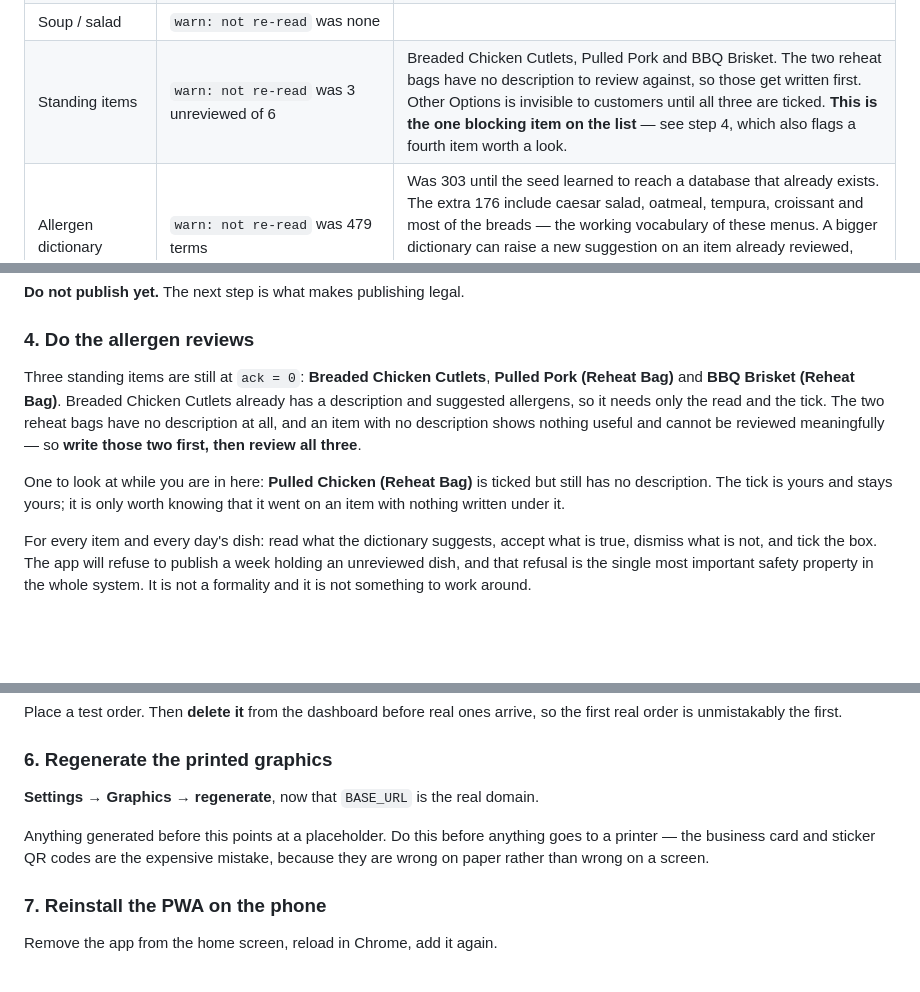
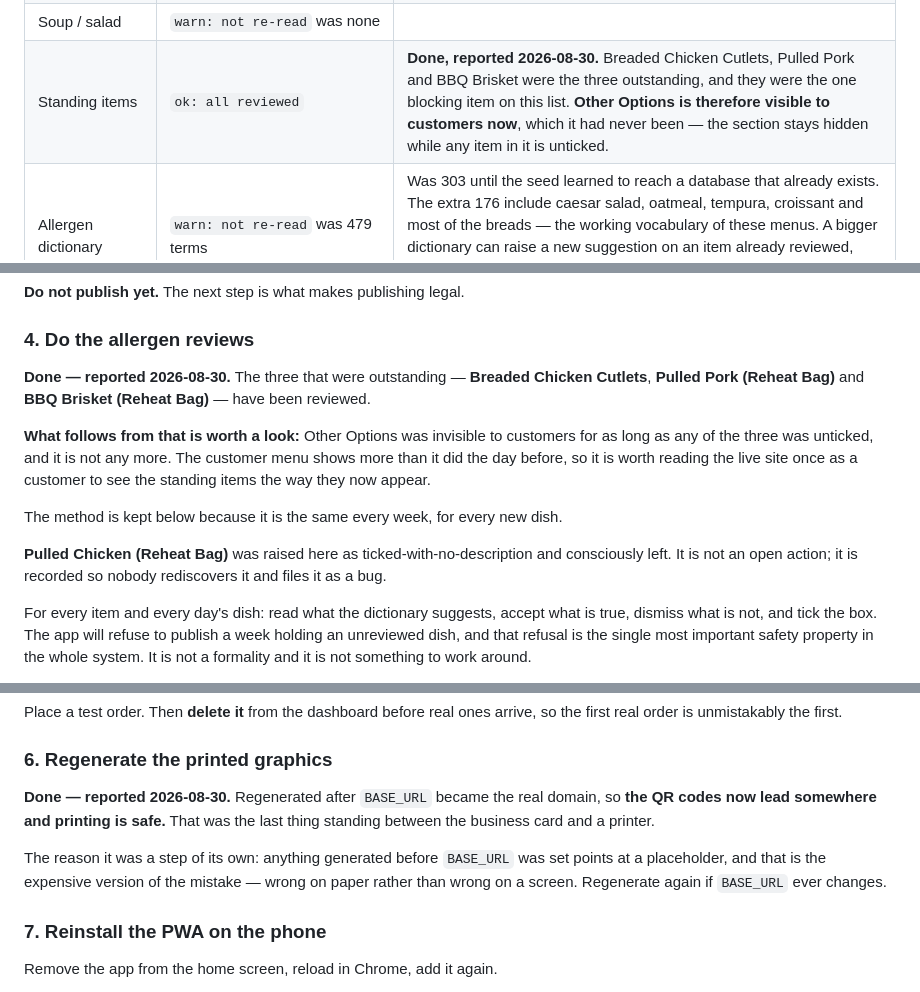
Before and after one commit to A-Theme/dinner-by-derek, a Markdown page: docs/GOING-LIVE.md, 3 parts joined by grey strips. GitHub-like rendering; blank space fills up the shorter version.

Commit message:
The last two blockers are cleared
Reported done on 30 August: the printed graphics were regenerated after
BASE_URL became the real domain, and the three outstanding standing-item
allergen reviews were completed.

Both are marked as reported rather than as read, which is the same
distinction the rest of this table now makes. Neither could be verified from
here — there is no read access to the live database from the laptop — and
saying "done" in the voice of a fresh reading is the habit that made this
document wrong three times.

Two consequences worth more than the ticks themselves, so both are written
down where somebody will hit them:

Other Options has never once been visible to a customer. The section stays
hidden while any item in it is unticked, and all three of those were what
held it shut, so the menu now shows more than it did the day before. Worth
reading the live site as a customer to see what appeared.

Printing is safe now. Any QR generated before BASE_URL was set pointed at a
placeholder, which is the expensive version of that mistake - wrong on paper
rather than wrong on a screen. That was the last thing standing between the
business card and a printer.

Pulled Chicken (Reheat Bag) was flagged in step 4 as ticked with no
description. It is recorded as raised and consciously left rather than
deleted, so the next reader does not rediscover it and file it as a bug.

Co-Authored-By: Claude Opus 5 <noreply@anthropic.com>

```diff
--- a/docs/GOING-LIVE.md
+++ b/docs/GOING-LIVE.md
@@ -44,7 +44,7 @@ within four hours of a commit whose entire purpose was to re-read it.
 | Admin password | `ok: hashed` scrypt | `ADMIN_PASSWORD_HASH` is set and the plaintext `ADMIN_PASSWORD` line is gone. Step 2 is already done; confirm the boot output rather than redo it. |
 | Weeks | `ok: published` starting 2026-08-31 | The week of **Aug 31 – Sep 6 went live on its own** at 20:27 UTC on 2026-08-29 — the first time the scheduler has published rather than the owner. It had been refused as empty three hours earlier and published itself once it had content, which is the design working. It replaces the Aug 24 week described in the rest of this document. What is on it has `warn: not re-read`. |
 | Soup / salad | `warn: not re-read` was none | |
-| Standing items | `warn: not re-read` was 3 unreviewed of 6 | Breaded Chicken Cutlets, Pulled Pork and BBQ Brisket. The two reheat bags have no description to review against, so those get written first. Other Options is invisible to customers until all three are ticked. **This is the one blocking item on the list** — see step 4, which also flags a fourth item worth a look. |
+| Standing items | `ok: all reviewed` | **Done, reported 2026-08-30.** Breaded Chicken Cutlets, Pulled Pork and BBQ Brisket were the three outstanding, and they were the one blocking item on this list. **Other Options is therefore visible to customers now**, which it had never been — the section stays hidden while any item in it is unticked. |
 | Allergen dictionary | `warn: not re-read` was 479 terms | Was 303 until the seed learned to reach a database that already exists. The extra 176 include caesar salad, oatmeal, tempura, croissant and most of the breads — the working vocabulary of these menus. A bigger dictionary can raise a new suggestion on an item already reviewed, which revokes that review; all fourteen reviewed items were re-checked on 2026-08-26 and none were revoked. |
 | Saved dishes | `warn: not re-read` was 816 | A catalogue was imported. The Load picker is live and long, which is why it now sorts by how often a dish has run. |
 | Orders | `warn: not re-read` was 1 test order | One order exists (Aug 25, Pork Souvlaki). Delete it before the first real one, so the first real one is unmistakably the first. |
@@ -154,16 +154,21 @@ dish has run, which is empty ordering today and useful ordering in a month.
 
 ### 4. Do the allergen reviews
 
-Three standing items are still at `ack = 0`: **Breaded Chicken Cutlets**,
-**Pulled Pork (Reheat Bag)** and **BBQ Brisket (Reheat Bag)**. Breaded Chicken
-Cutlets already has a description and suggested allergens, so it needs only the
-read and the tick. The two reheat bags have no description at all, and an item
-with no description shows nothing useful and cannot be reviewed meaningfully —
-so **write those two first, then review all three**.
+**Done — reported 2026-08-30.** The three that were outstanding — **Breaded
+Chicken Cutlets**, **Pulled Pork (Reheat Bag)** and **BBQ Brisket (Reheat
+Bag)** — have been reviewed.
 
-One to look at while you are in here: **Pulled Chicken (Reheat Bag)** is ticked
-but still has no description. The tick is yours and stays yours; it is only
-worth knowing that it went on an item with nothing written under it.
+**What follows from that is worth a look:** Other Options was invisible to
+customers for as long as any of the three was unticked, and it is not any more.
+The customer menu shows more than it did the day before, so it is worth reading
+the live site once as a customer to see the standing items the way they now
+appear.
+
+The method is kept below because it is the same every week, for every new dish.
+
+**Pulled Chicken (Reheat Bag)** was raised here as ticked-with-no-description
+and consciously left. It is not an open action; it is recorded so nobody
+rediscovers it and files it as a bug.
 
 For every item and every day's dish: read what the dictionary suggests, accept
 what is true, dismiss what is not, and tick the box. The app will refuse to
@@ -187,12 +192,14 @@ arrive, so the first real order is unmistakably the first.
 
 ### 6. Regenerate the printed graphics
 
-**Settings → Graphics → regenerate**, now that `BASE_URL` is the real domain.
+**Done — reported 2026-08-30.** Regenerated after `BASE_URL` became the real
+domain, so **the QR codes now lead somewhere and printing is safe.** That was
+the last thing standing between the business card and a printer.
 
-Anything generated before this points at a placeholder. Do this before
-anything goes to a printer — the business card and sticker QR codes are the
-expensive mistake, because they are wrong on paper rather than wrong on a
-screen.
+The reason it was a step of its own: anything generated before `BASE_URL` was
+set points at a placeholder, and that is the expensive version of the mistake —
+wrong on paper rather than wrong on a screen. Regenerate again if `BASE_URL`
+ever changes.
 
 ### 7. Reinstall the PWA on the phone
 
```
Also changed, not shown: docs/HANDOFF.md (+8 -7 lines).
